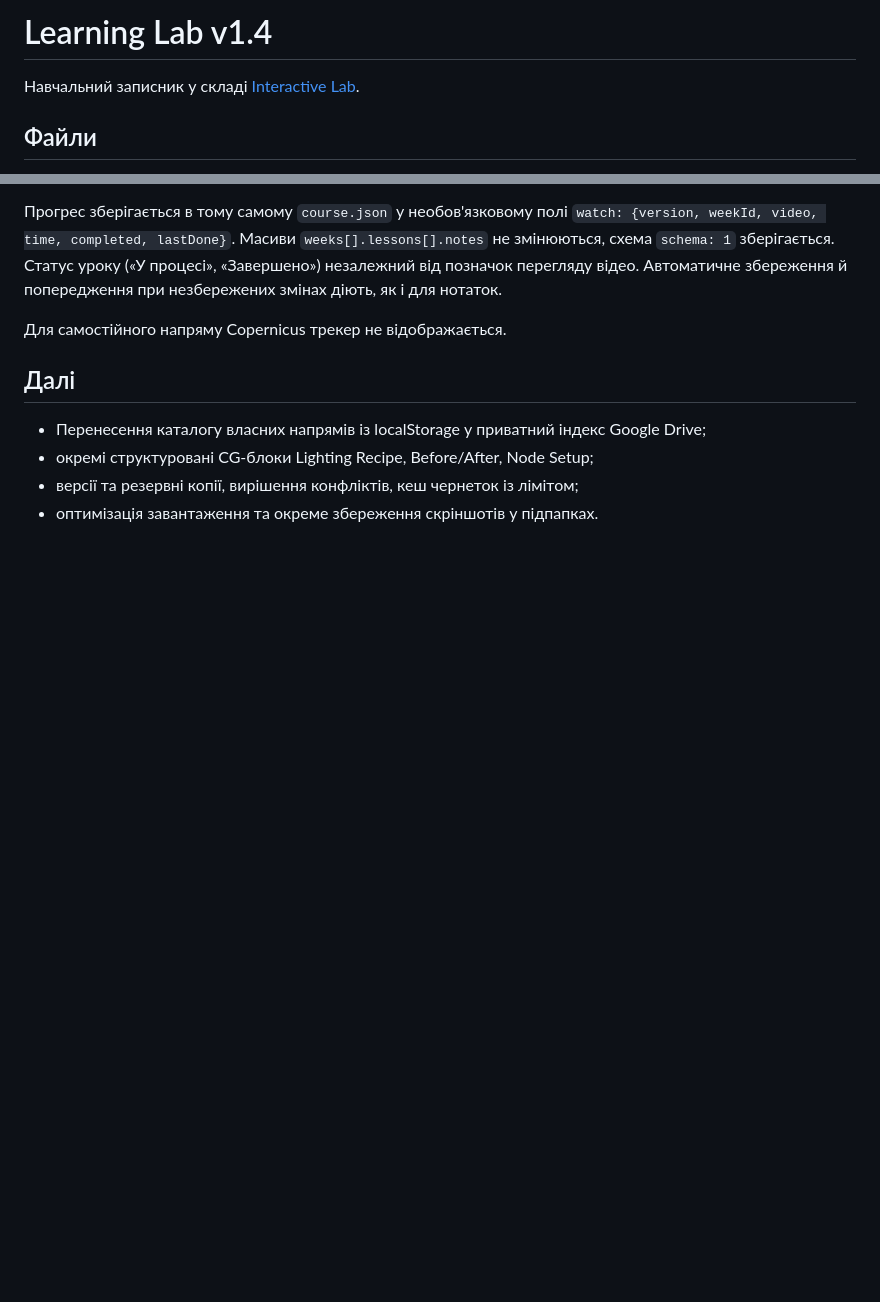
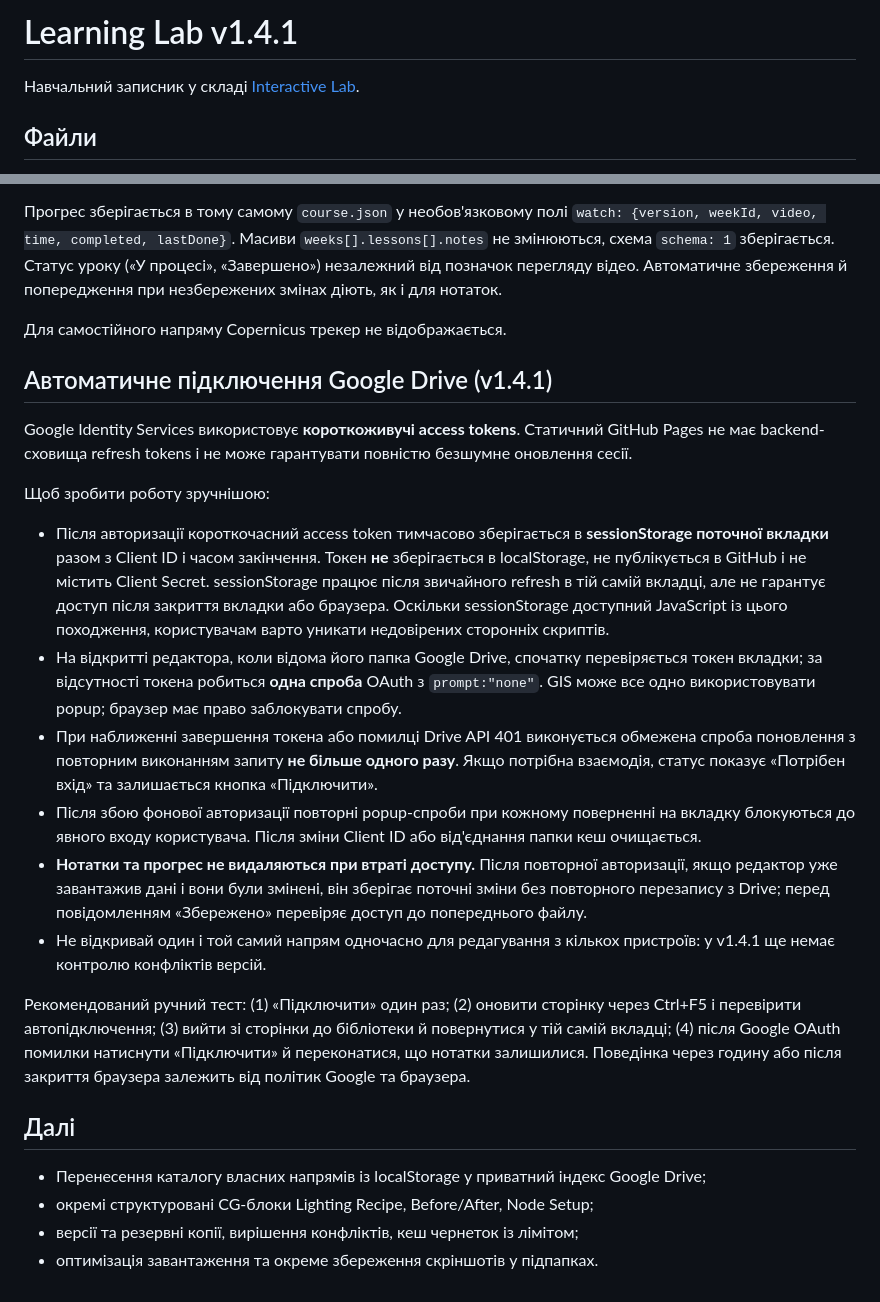
Before and after one commit to kostandovmiha/Interactive-Lab, a Markdown page: learning-lab/README.md, 2 parts joined by grey strips. Rendered like a GitHub page; blank space fills up the shorter version.

Commit message:
docs(learning-lab): automatic Google Drive reconnect, token lifetime and manual fallbacks

```diff
--- a/learning-lab/README.md
+++ b/learning-lab/README.md
@@ -1,4 +1,4 @@
-# Learning Lab v1.4
+# Learning Lab v1.4.1
 
 Навчальний записник у складі [Interactive Lab](../README.md).
 
@@ -60,6 +60,21 @@
 
 Для самостійного напряму Copernicus трекер не відображається.
 
+## Автоматичне підключення Google Drive (v1.4.1)
+
+Google Identity Services використовує **короткоживучі access tokens**. Статичний GitHub Pages не має backend-сховища refresh tokens і не може гарантувати повністю безшумне оновлення сесії.
+
+Щоб зробити роботу зручнішою:
+
+- Після авторизації короткочасний access token тимчасово зберігається в **sessionStorage поточної вкладки** разом з Client ID і часом закінчення. Токен **не** зберігається в localStorage, не публікується в GitHub і не містить Client Secret. sessionStorage працює після звичайного refresh в тій самій вкладці, але не гарантує доступ після закриття вкладки або браузера. Оскільки sessionStorage доступний JavaScript із цього походження, користувачам варто уникати недовірених сторонніх скриптів.
+- На відкритті редактора, коли відома його папка Google Drive, спочатку перевіряється токен вкладки; за відсутності токена робиться **одна спроба** OAuth з `prompt:"none"`. GIS може все одно використовувати popup; браузер має право заблокувати спробу.
+- При наближенні завершення токена або помилці Drive API 401 виконується обмежена спроба поновлення з повторним виконанням запиту **не більше одного разу**. Якщо потрібна взаємодія, статус показує «Потрібен вхід» та залишається кнопка «Підключити».
+- Після збою фонової авторизації повторні popup-спроби при кожному поверненні на вкладку блокуються до явного входу користувача. Після зміни Client ID або від'єднання папки кеш очищається.
+- **Нотатки та прогрес не видаляються при втраті доступу.** Після повторної авторизації, якщо редактор уже завантажив дані і вони були змінені, він зберігає поточні зміни без повторного перезапису з Drive; перед повідомленням «Збережено» перевіряє доступ до попереднього файлу.
+- Не відкривай один і той самий напрям одночасно для редагування з кількох пристроїв: у v1.4.1 ще немає контролю конфліктів версій.
+
+Рекомендований ручний тест: (1) «Підключити» один раз; (2) оновити сторінку через Ctrl+F5 і перевірити автопідключення; (3) вийти зі сторінки до бібліотеки й повернутися у тій самій вкладці; (4) після Google OAuth помилки натиснути «Підключити» й переконатися, що нотатки залишилися. Поведінка через годину або після закриття браузера залежить від політик Google та браузера.
+
 ## Далі
 
 - Перенесення каталогу власних напрямів із localStorage у приватний індекс Google Drive;
```
